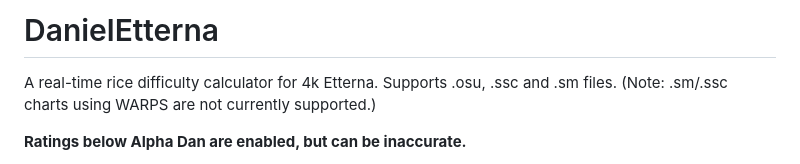
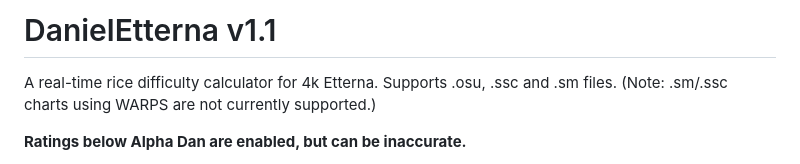
Before and after one commit to JoseMGS3/DanielEtterna, a Markdown page: README.md, the part around the change. GitHub-like rendering.

```diff
--- a/README.md
+++ b/README.md
@@ -1,4 +1,4 @@
-# DanielEtterna
+# DanielEtterna v1.1
 
 A real-time rice difficulty calculator for 4k Etterna. Supports .osu, .ssc and .sm files. (Note: .sm/.ssc charts using WARPS are not currently supported.)
 
```
